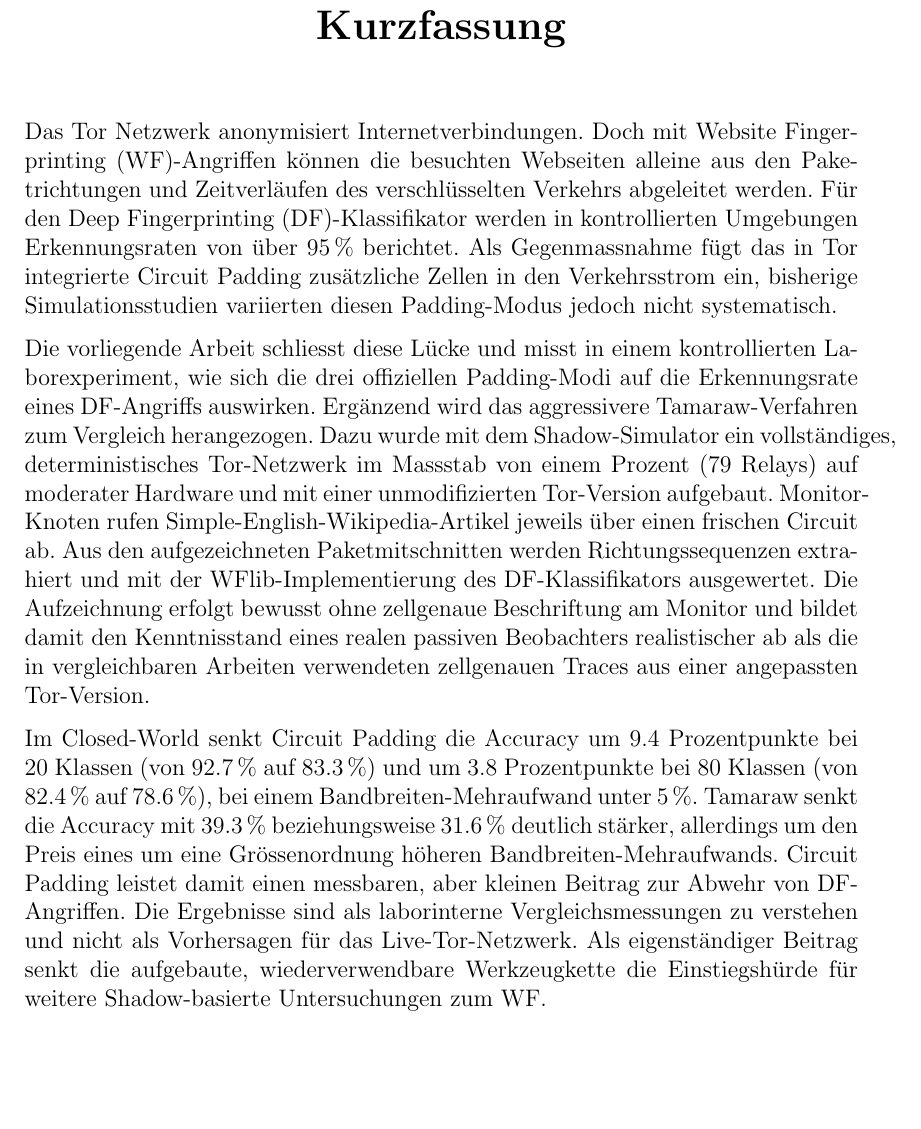
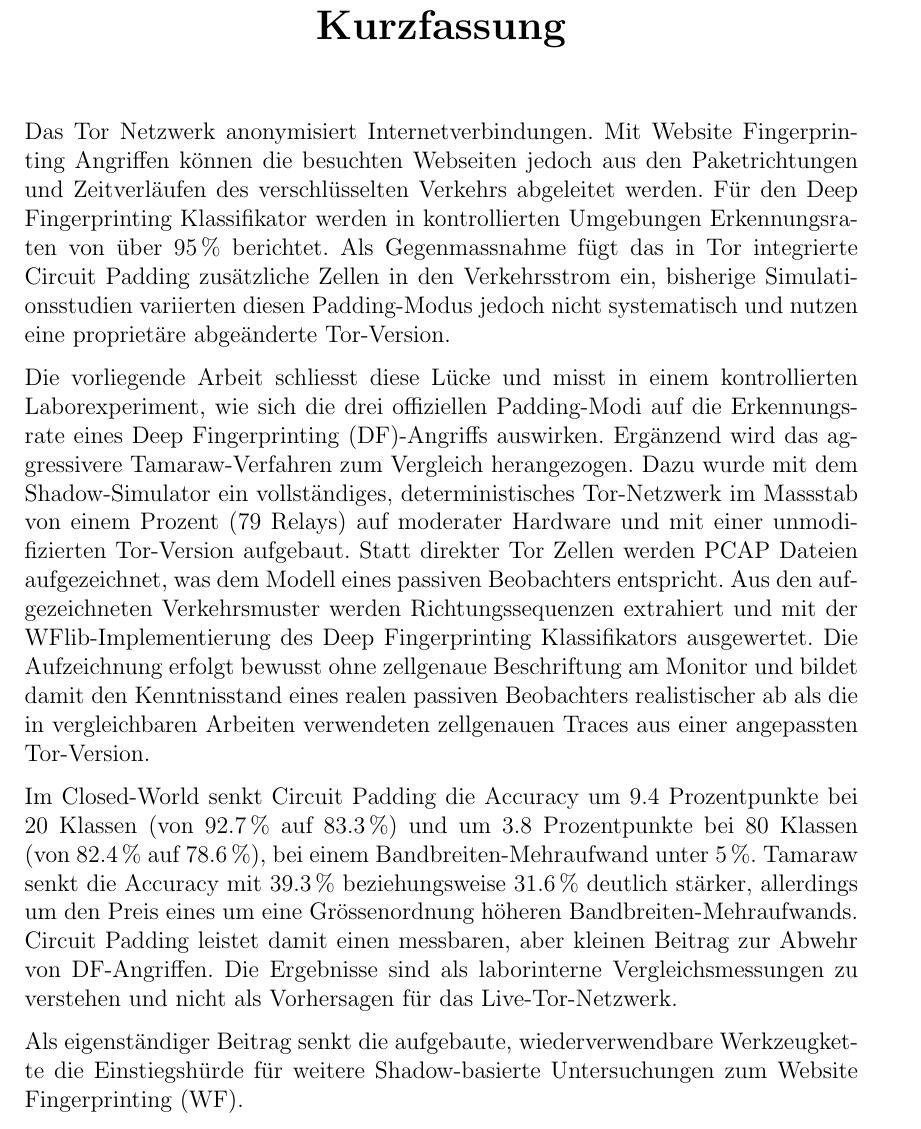
Before and after one commit to OliverStaub/BachelorThesis, a LaTeX thesis (src/thesis/hslu_thesis.tex): part of page 4 of 78, cut so that both start at the same text, the shorter picture padded with empty space. Compiled offline with pdfLaTeX.

Commit message:
Updates from Overleaf

```diff
--- a/src/thesis/hslu_thesis.tex
+++ b/src/thesis/hslu_thesis.tex
@@ -144,21 +144,23 @@ Schliesslich danke ich meiner Familie, meinen Freundinnen und Freunden für die
 %	PREAMBLE
 %----------------------------------------------------------------------------------------
 \begin{abstractstyle}{\hsummary}
-Das Tor Netzwerk anonymisiert Internetverbindungen. Doch mit \gls{wf}-Angriffen können die besuchten Webseiten alleine aus den Paketrichtungen und Zeitverläufen des verschlüsselten Verkehrs abgeleitet werden.
-Für den \gls{df}-Klassifikator werden in kontrollierten Umgebungen Erkennungsraten von über 95\,\% berichtet.
-Als Gegenmassnahme fügt das in Tor integrierte \gls{circuitpadding} zusätzliche Zellen in den Verkehrsstrom ein, bisherige Simulationsstudien variierten diesen Padding-Modus jedoch nicht systematisch.
+Das Tor Netzwerk anonymisiert Internetverbindungen. Mit Website Fingerprinting Angriffen können die besuchten Webseiten jedoch aus den Paketrichtungen und Zeitverläufen des verschlüsselten Verkehrs abgeleitet werden.
+Für den Deep Fingerprinting Klassifikator werden in kontrollierten Umgebungen Erkennungsraten von über 95\,\% berichtet.
+Als Gegenmassnahme fügt das in Tor integrierte \gls{circuitpadding} zusätzliche Zellen in den Verkehrsstrom ein, bisherige Simulationsstudien variierten diesen Padding-Modus jedoch nicht systematisch und nutzen eine proprietäre abgeänderte Tor-Version.
 
 Die vorliegende Arbeit schliesst diese Lücke und misst in einem kontrollierten Laborexperiment, wie sich die drei offiziellen Padding-Modi auf die Erkennungsrate eines \gls{df}-Angriffs auswirken.
 Ergänzend wird das aggressivere \gls{tamaraw}-Verfahren zum Vergleich herangezogen.
 Dazu wurde mit dem \gls{shadow}-Simulator ein vollständiges, deterministisches Tor-Netzwerk im Massstab von einem Prozent (79 Relays) auf moderater Hardware und mit einer unmodifizierten Tor-Version aufgebaut.
-Monitor-Knoten rufen Simple-English-Wikipedia-Artikel jeweils über einen frischen Circuit ab.
-Aus den aufgezeichneten Paketmitschnitten werden Richtungssequenzen extrahiert und mit der WFlib-Implementierung des \gls{df}-Klassifikators ausgewertet.
+Statt direkter Tor Zellen werden PCAP Dateien aufgezeichnet, was dem Modell eines passiven Beobachters entspricht.
+Aus den aufgezeichneten Verkehrsmuster werden Richtungssequenzen extrahiert und mit der WFlib-Implementierung des Deep Fingerprinting Klassifikators ausgewertet.
 Die Aufzeichnung erfolgt bewusst ohne zellgenaue Beschriftung am Monitor und bildet damit den Kenntnisstand eines realen passiven Beobachters realistischer ab als die in vergleichbaren Arbeiten verwendeten zellgenauen Traces aus einer angepassten Tor-Version.
 
 Im \gls{closedworld} senkt Circuit Padding die Accuracy um 9.4~Prozentpunkte bei 20 Klassen (von 92.7\,\% auf 83.3\,\%) und um 3.8~Prozentpunkte bei 80 Klassen (von 82.4\,\% auf 78.6\,\%), bei einem Bandbreiten-Mehraufwand unter 5\,\%.
 Tamaraw senkt die Accuracy mit 39.3\,\% beziehungsweise 31.6\,\% deutlich stärker, allerdings um den Preis eines um eine Grössenordnung höheren Bandbreiten-Mehraufwands.
 Circuit Padding leistet damit einen messbaren, aber kleinen Beitrag zur Abwehr von \gls{df}-Angriffen.
 Die Ergebnisse sind als laborinterne Vergleichsmessungen zu verstehen und nicht als Vorhersagen für das Live-Tor-Netzwerk.
+
+
 Als eigenständiger Beitrag senkt die aufgebaute, wiederverwendbare Werkzeugkette die Einstiegshürde für weitere Shadow-basierte Untersuchungen zum \gls{wf}.
 \end{abstractstyle}
 \glsresetall
```
